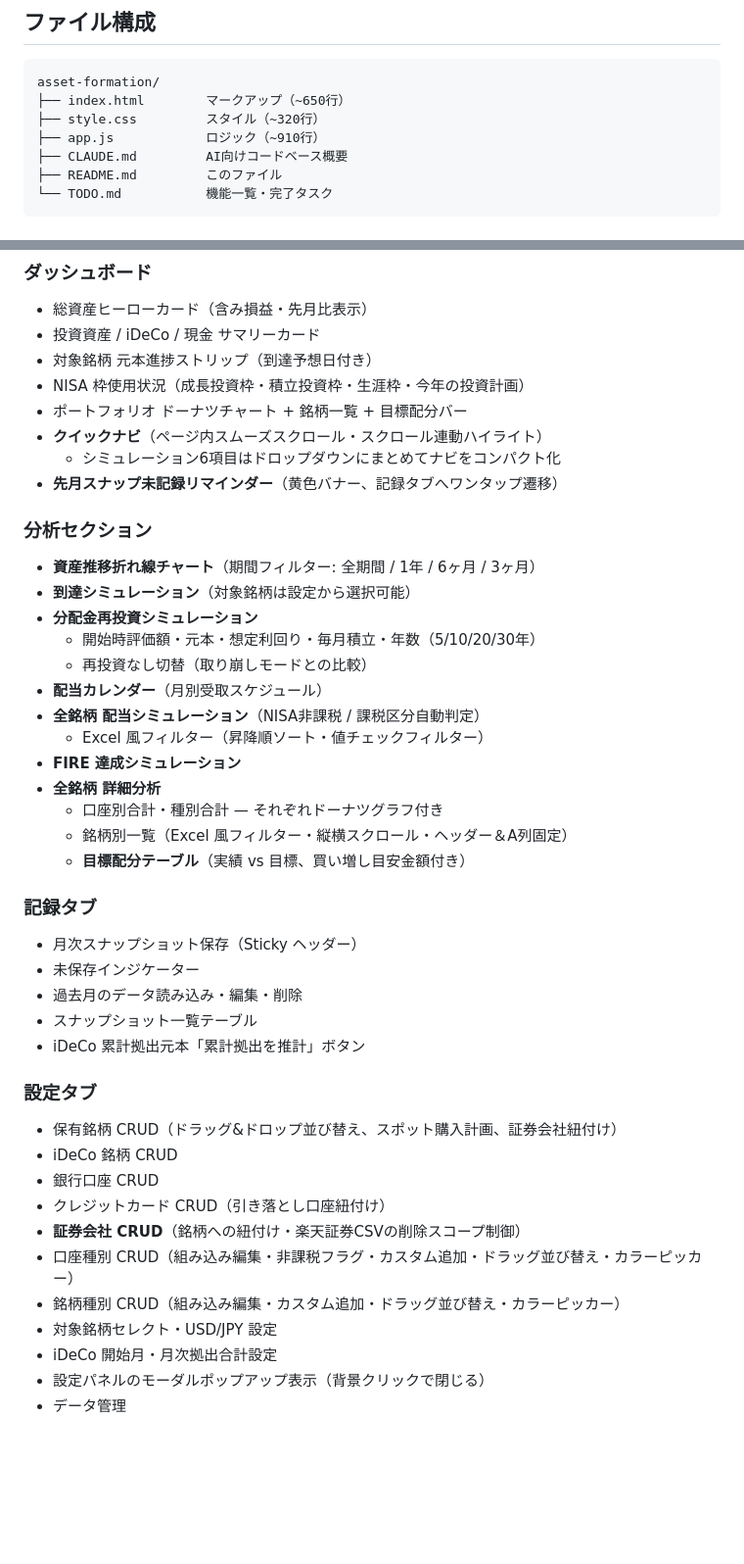
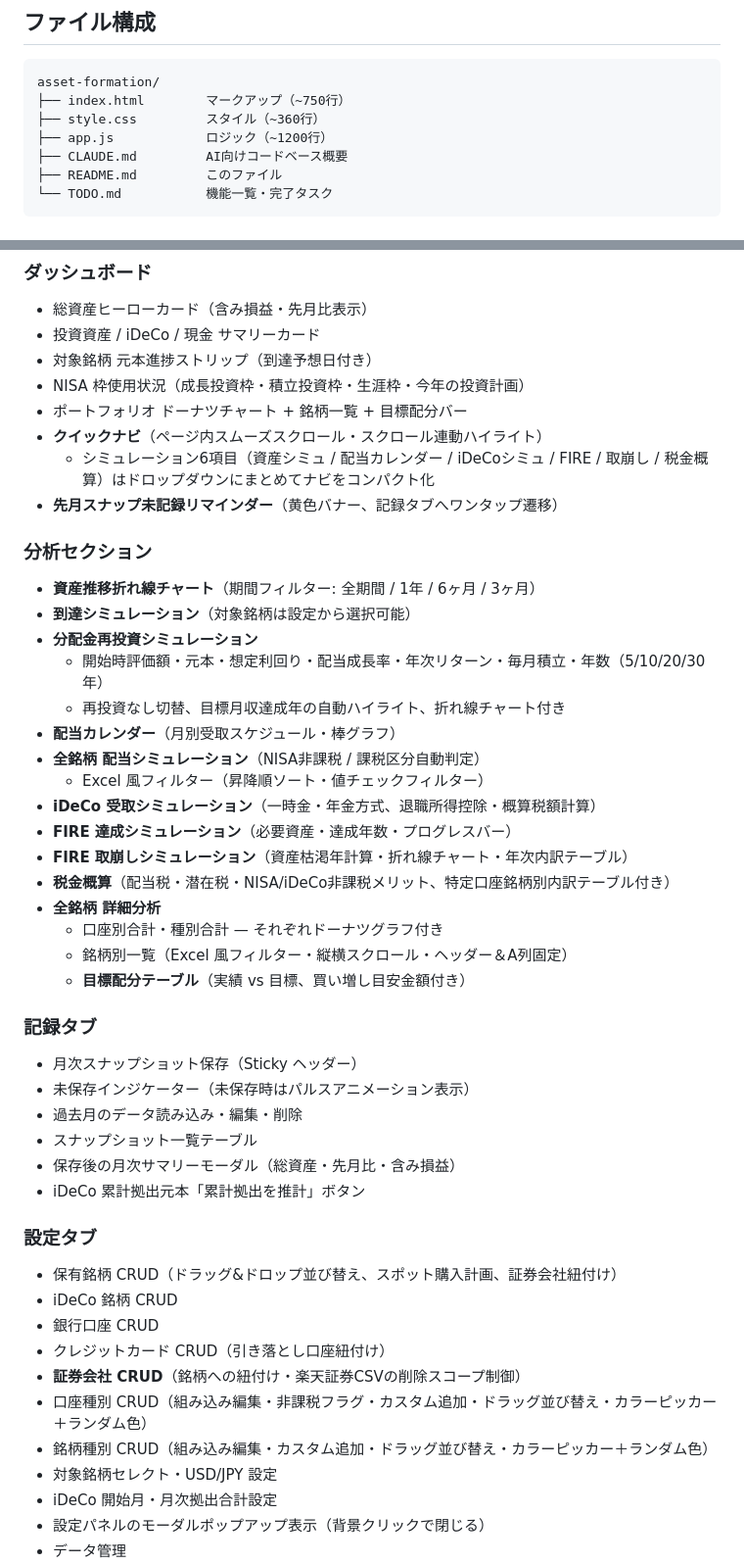
Before and after one commit to nanopeta/asset-formation, a Markdown page: README.md, 2 parts joined by grey strips. Shown at 98% size. GitHub-like rendering; blank space fills up the shorter version.

````diff
--- a/README.md
+++ b/README.md
@@ -15,9 +15,9 @@
 
 ```
 asset-formation/
-├── index.html        マークアップ（~650行）
-├── style.css         スタイル（~320行）
-├── app.js            ロジック（~910行）
+├── index.html        マークアップ（~750行）
+├── style.css         スタイル（~360行）
+├── app.js            ロジック（~1200行）
 ├── CLAUDE.md         AI向けコードベース概要
 ├── README.md         このファイル
 └── TODO.md           機能一覧・完了タスク
@@ -52,19 +52,22 @@ GitHub Pages: **https://nanopeta.github.io/asset-formation/**
 - NISA 枠使用状況（成長投資枠・積立投資枠・生涯枠・今年の投資計画）
 - ポートフォリオ ドーナツチャート + 銘柄一覧 + 目標配分バー
 - **クイックナビ**（ページ内スムーズスクロール・スクロール連動ハイライト）
-  - シミュレーション6項目はドロップダウンにまとめてナビをコンパクト化
+  - シミュレーション6項目（資産シミュ / 配当カレンダー / iDeCoシミュ / FIRE / 取崩し / 税金概算）はドロップダウンにまとめてナビをコンパクト化
 - **先月スナップ未記録リマインダー**（黄色バナー、記録タブへワンタップ遷移）
 
 ### 分析セクション
 - **資産推移折れ線チャート**（期間フィルター: 全期間 / 1年 / 6ヶ月 / 3ヶ月）
 - **到達シミュレーション**（対象銘柄は設定から選択可能）
 - **分配金再投資シミュレーション**
-  - 開始時評価額・元本・想定利回り・毎月積立・年数（5/10/20/30年）
-  - 再投資なし切替（取り崩しモードとの比較）
-- **配当カレンダー**（月別受取スケジュール）
+  - 開始時評価額・元本・想定利回り・配当成長率・年次リターン・毎月積立・年数（5/10/20/30年）
+  - 再投資なし切替、目標月収達成年の自動ハイライト、折れ線チャート付き
+- **配当カレンダー**（月別受取スケジュール・棒グラフ）
 - **全銘柄 配当シミュレーション**（NISA非課税 / 課税区分自動判定）
   - Excel 風フィルター（昇降順ソート・値チェックフィルター）
-- **FIRE 達成シミュレーション**
+- **iDeCo 受取シミュレーション**（一時金・年金方式、退職所得控除・概算税額計算）
+- **FIRE 達成シミュレーション**（必要資産・達成年数・プログレスバー）
+- **FIRE 取崩しシミュレーション**（資産枯渇年計算・折れ線チャート・年次内訳テーブル）
+- **税金概算**（配当税・潜在税・NISA/iDeCo非課税メリット、特定口座銘柄別内訳テーブル付き）
 - **全銘柄 詳細分析**
   - 口座別合計・種別合計 — それぞれドーナツグラフ付き
   - 銘柄別一覧（Excel 風フィルター・縦横スクロール・ヘッダー＆A列固定）
@@ -72,9 +75,10 @@ GitHub Pages: **https://nanopeta.github.io/asset-formation/**
 
 ### 記録タブ
 - 月次スナップショット保存（Sticky ヘッダー）
-- 未保存インジケーター
+- 未保存インジケーター（未保存時はパルスアニメーション表示）
 - 過去月のデータ読み込み・編集・削除
 - スナップショット一覧テーブル
+- 保存後の月次サマリーモーダル（総資産・先月比・含み損益）
 - iDeCo 累計拠出元本「累計拠出を推計」ボタン
 
 ### 設定タブ
@@ -83,8 +87,8 @@ GitHub Pages: **https://nanopeta.github.io/asset-formation/**
 - 銀行口座 CRUD
 - クレジットカード CRUD（引き落とし口座紐付け）
 - **証券会社 CRUD**（銘柄への紐付け・楽天証券CSVの削除スコープ制御）
-- 口座種別 CRUD（組み込み編集・非課税フラグ・カスタム追加・ドラッグ並び替え・カラーピッカー）
-- 銘柄種別 CRUD（組み込み編集・カスタム追加・ドラッグ並び替え・カラーピッカー）
+- 口座種別 CRUD（組み込み編集・非課税フラグ・カスタム追加・ドラッグ並び替え・カラーピッカー＋ランダム色）
+- 銘柄種別 CRUD（組み込み編集・カスタム追加・ドラッグ並び替え・カラーピッカー＋ランダム色）
 - 対象銘柄セレクト・USD/JPY 設定
 - iDeCo 開始月・月次拠出合計設定
 - 設定パネルのモーダルポップアップ表示（背景クリックで閉じる）
````
Also changed, not shown: CLAUDE.md (+53 -18 lines), TODO.md (+11 -7 lines).
